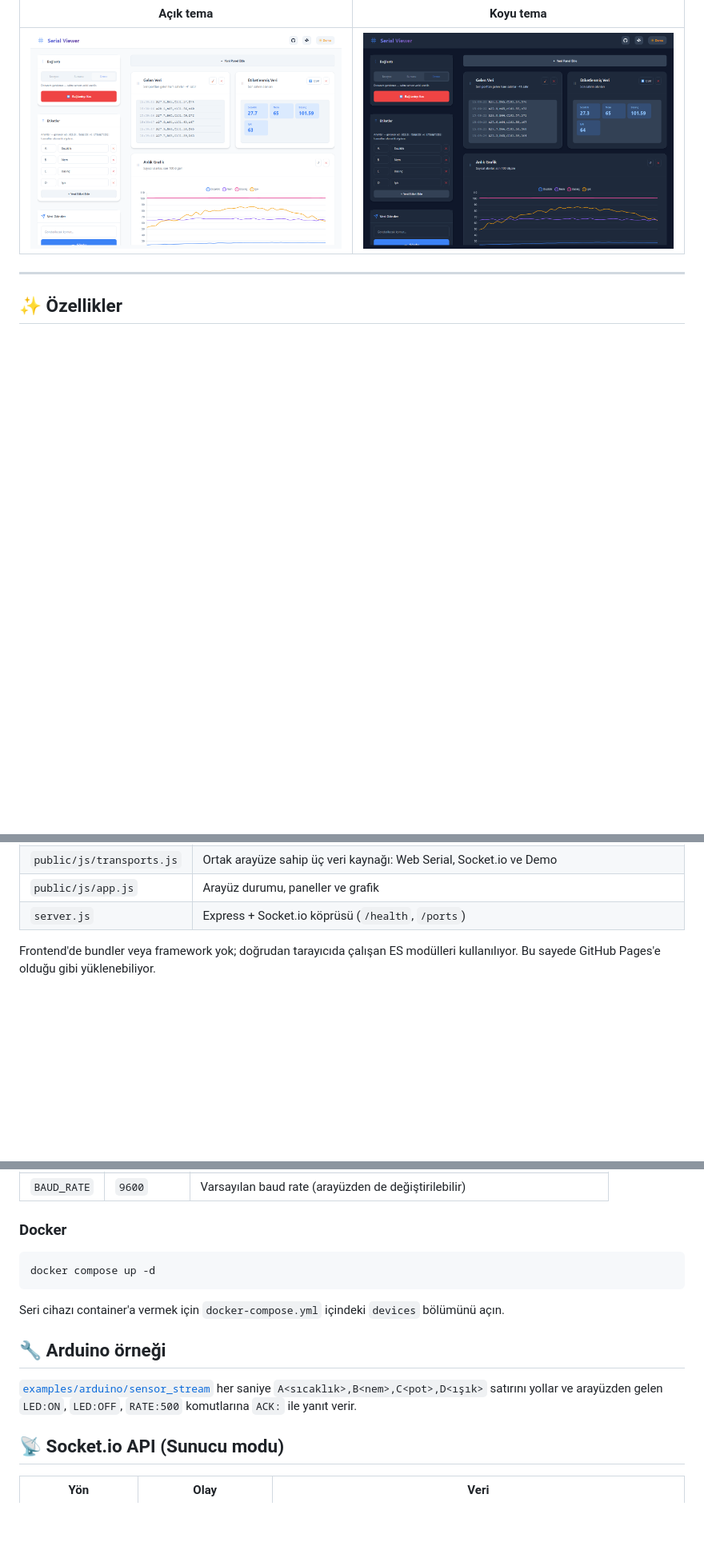
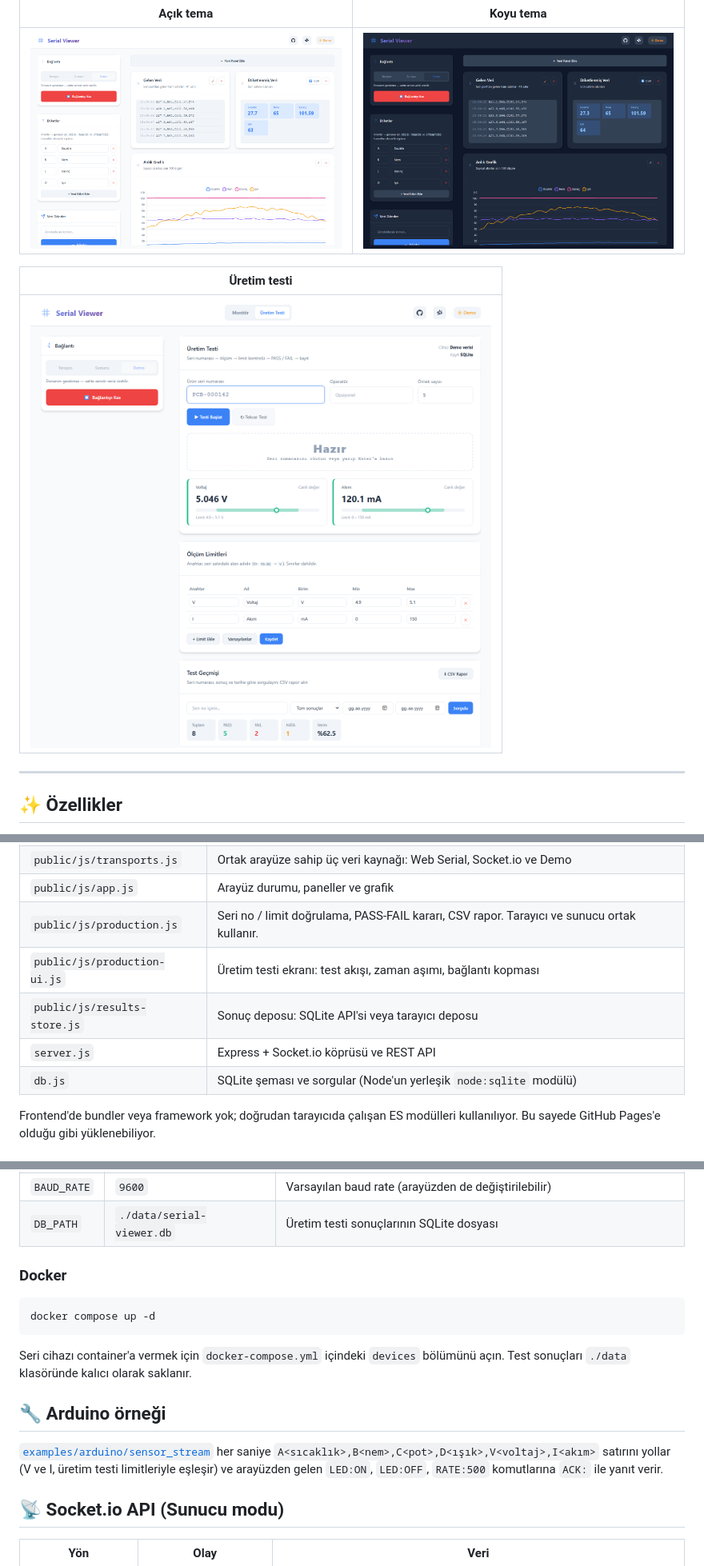
Before and after one commit to sahintaha/serial-web-viewer, a Markdown page: README.md, 3 parts joined by grey strips. Shown at 80% size. Rendered like a GitHub page; pictures changed too: docs/screenshots/production-test.png (added); blank space fills up the shorter version.

````diff
--- a/README.md
+++ b/README.md
@@ -14,6 +16,10 @@ Donanımınız yoksa demo sahte sensör verisiyle açılır. Arduino'nuzu USB il
 | Açık tema | Koyu tema |
 |:---:|:---:|
 | <img src="docs/screenshots/light-theme.png" alt="Açık tema" width="420"> | <img src="docs/screenshots/dark-theme.png" alt="Koyu tema" width="420"> |
+
+| Üretim testi |
+|:---:|
+| <img src="docs/screenshots/production-test.png" alt="Üretim testi ekranı" width="860"> |
 
 ---
 
@@ -47,7 +74,11 @@ Donanımınız yoksa demo sahte sensör verisiyle açılır. Arduino'nuzu USB il
 | `public/js/parser.js` | Satır ayrıştırma, satır bölme ve CSV üretimi. DOM'a dokunmayan saf fonksiyonlardır ve birim testleri vardır. |
 | `public/js/transports.js` | Ortak arayüze sahip üç veri kaynağı: Web Serial, Socket.io ve Demo |
 | `public/js/app.js` | Arayüz durumu, paneller ve grafik |
-| `server.js` | Express + Socket.io köprüsü (`/health`, `/ports`) |
+| `public/js/production.js` | Seri no / limit doğrulama, PASS-FAIL kararı, CSV rapor. Tarayıcı ve sunucu ortak kullanır. |
+| `public/js/production-ui.js` | Üretim testi ekranı: test akışı, zaman aşımı, bağlantı kopması |
+| `public/js/results-store.js` | Sonuç deposu: SQLite API'si veya tarayıcı deposu |
+| `server.js` | Express + Socket.io köprüsü ve REST API |
+| `db.js` | SQLite şeması ve sorgular (Node'un yerleşik `node:sqlite` modülü) |
 
 Frontend'de bundler veya framework yok; doğrudan tarayıcıda çalışan ES modülleri kullanılıyor. Bu sayede GitHub Pages'e olduğu gibi yüklenebiliyor.
 
@@ -72,6 +103,7 @@ Ardından `http://localhost:3000` adresini açın. Ayarlar için `.env.example`
 | `PORT` | `3000` | Web arayüzünün HTTP portu |
 | `HOST` | `127.0.0.1` | Dinlenecek arayüz. `0.0.0.0` yaparsanız ağdaki herkes cihazınıza yazabilir. |
 | `BAUD_RATE` | `9600` | Varsayılan baud rate (arayüzden de değiştirilebilir) |
+| `DB_PATH` | `./data/serial-viewer.db` | Üretim testi sonuçlarının SQLite dosyası |
 
 ### Docker
 
@@ -79,11 +111,11 @@ Ardından `http://localhost:3000` adresini açın. Ayarlar için `.env.example`
 docker compose up -d
 ```
 
-Seri cihazı container'a vermek için `docker-compose.yml` içindeki `devices` bölümünü açın.
+Seri cihazı container'a vermek için `docker-compose.yml` içindeki `devices` bölümünü açın. Test sonuçları `./data` klasöründe kalıcı olarak saklanır.
 
 ## 🔧 Arduino örneği
 
-[`examples/arduino/sensor_stream`](examples/arduino/sensor_stream/sensor_stream.ino) her saniye `A<sıcaklık>,B<nem>,C<pot>,D<ışık>` satırını yollar ve arayüzden gelen `LED:ON`, `LED:OFF`, `RATE:500` komutlarına `ACK:` ile yanıt verir.
+[`examples/arduino/sensor_stream`](examples/arduino/sensor_stream/sensor_stream.ino) her saniye `A<sıcaklık>,B<nem>,C<pot>,D<ışık>,V<voltaj>,I<akım>` satırını yollar (V ve I, üretim testi limitleriyle eşleşir) ve arayüzden gelen `LED:ON`, `LED:OFF`, `RATE:500` komutlarına `ACK:` ile yanıt verir.
 
 ## 📡 Socket.io API (Sunucu modu)
 
````
Also changed, not shown: other parts of README.md (+38 -3 lines), 3 other files.
